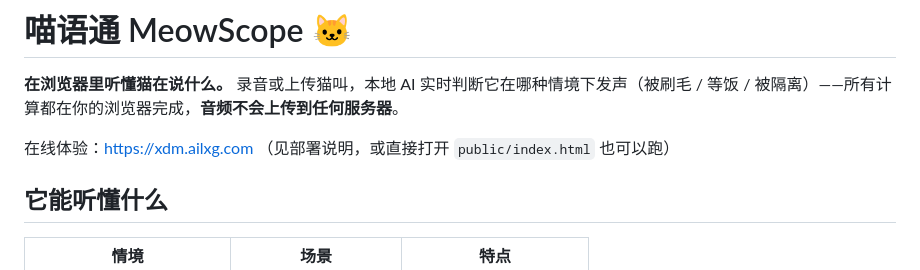
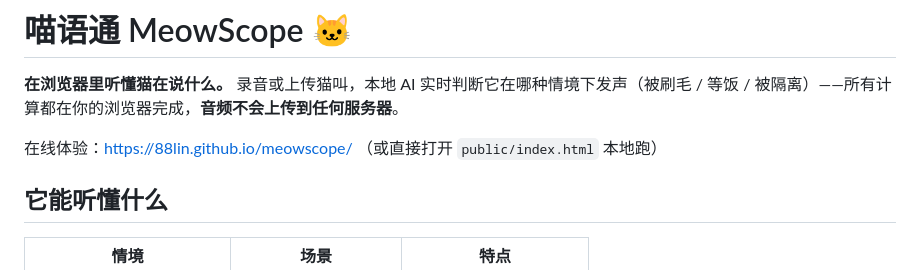
Before and after one commit to 88lin/meowscope, a Markdown page: README.md, the part around the change. Drawn GitHub-style.

Commit message:
README: add live demo URL

```diff
--- a/README.md
+++ b/README.md
@@ -2,7 +2,7 @@
 
 **在浏览器里听懂猫在说什么。** 录音或上传猫叫，本地 AI 实时判断它在哪种情境下发声（被刷毛 / 等饭 / 被隔离）——所有计算都在你的浏览器完成，**音频不会上传到任何服务器**。
 
-在线体验：https://xdm.ailxg.com （见部署说明，或直接打开 `public/index.html` 也可以跑）
+在线体验：https://88lin.github.io/meowscope/ （或直接打开 `public/index.html` 本地跑）
 
 ## 它能听懂什么
 
```
